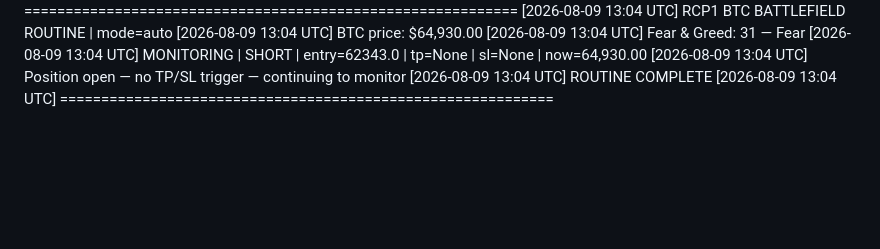
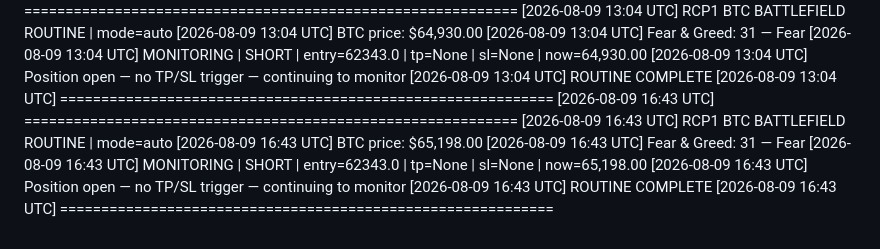
Before and after one commit to workarounds81/reyvvip, a Markdown page: trading/trade_log.md, the part around the change. GitHub-like rendering; blank space fills up the shorter version.

Commit message:
chore(bot): update position state & trade log [skip ci]

```diff
--- a/trading/trade_log.md
+++ b/trading/trade_log.md
@@ -2212,3 +2212,11 @@ Bot: `kuETUfIT` | Exchange: Hyperliquid Perpetuals | Pair: BTC/USDC | Leverage:
 [2026-08-09 13:04 UTC] Position open — no TP/SL trigger — continuing to monitor
 [2026-08-09 13:04 UTC] ROUTINE COMPLETE
 [2026-08-09 13:04 UTC] ============================================================
+[2026-08-09 16:43 UTC] ============================================================
+[2026-08-09 16:43 UTC] RCP1 BTC BATTLEFIELD ROUTINE | mode=auto
+[2026-08-09 16:43 UTC] BTC price: $65,198.00
+[2026-08-09 16:43 UTC] Fear & Greed: 31 — Fear
+[2026-08-09 16:43 UTC] MONITORING | SHORT | entry=62343.0 | tp=None | sl=None | now=65,198.00
+[2026-08-09 16:43 UTC] Position open — no TP/SL trigger — continuing to monitor
+[2026-08-09 16:43 UTC] ROUTINE COMPLETE
+[2026-08-09 16:43 UTC] ============================================================
```
